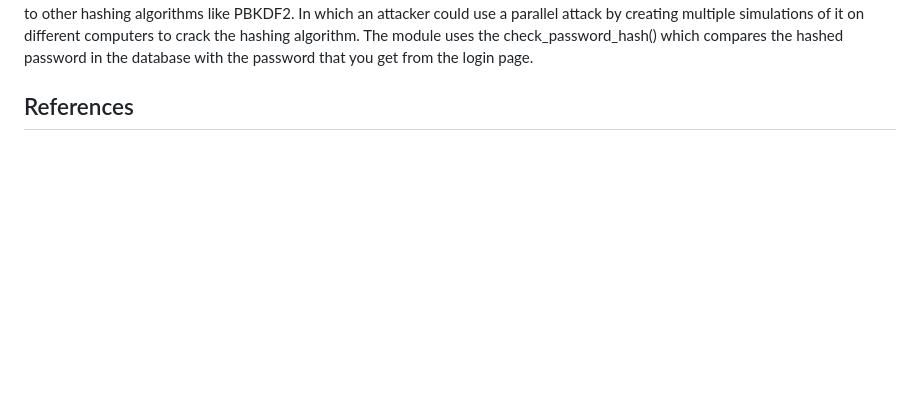
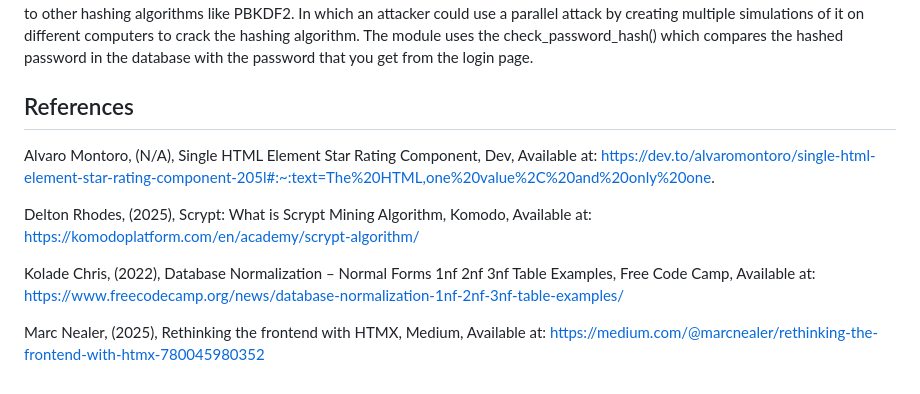
Before and after one commit to Random-Devil-with-internet/Year-12-3-Assignment, a Markdown page: Evidence Guide.md, the part around the change. Rendered like a GitHub page; blank space fills up the shorter version.

```diff
--- a/Evidence Guide.md
+++ b/Evidence Guide.md
@@ -70,3 +70,11 @@ As you can see from above I got the highest contrast ratio that you can get by u
 The passwords in the website are stored using the werkzeug.security module that has the generate_password_hash() and check_password_hash() functions to encrypt the passwords from attackers. The generate_password_hash() function uses the scrypt hashing algorithm to turn the password into a string of random characters which are all of the same size no matter the input. Which is designed to be hard for attackers who use brute-force attack to get the password because of the high resource it needs compared to other hashing algorithms like PBKDF2. In which an attacker could use a parallel attack by creating multiple simulations of it on different computers to crack the hashing algorithm. The module uses the check_password_hash() which compares the hashed password in the database with the password that you get from the login page.
 
 ## References
+
+Alvaro Montoro, (N/A), Single HTML Element Star Rating Component, Dev, Available at: https://dev.to/alvaromontoro/single-html-element-star-rating-component-205l#:~:text=The%20HTML,one%20value%2C%20and%20only%20one.
+
+Delton Rhodes, (2025), Scrypt: What is Scrypt Mining Algorithm, Komodo, Available at: https://komodoplatform.com/en/academy/scrypt-algorithm/
+
+Kolade Chris, (2022), Database Normalization – Normal Forms 1nf 2nf 3nf Table Examples, Free Code Camp, Available at: https://www.freecodecamp.org/news/database-normalization-1nf-2nf-3nf-table-examples/
+
+Marc Nealer, (2025), Rethinking the frontend with HTMX, Medium, Available at: https://medium.com/@marcnealer/rethinking-the-frontend-with-htmx-780045980352
```
